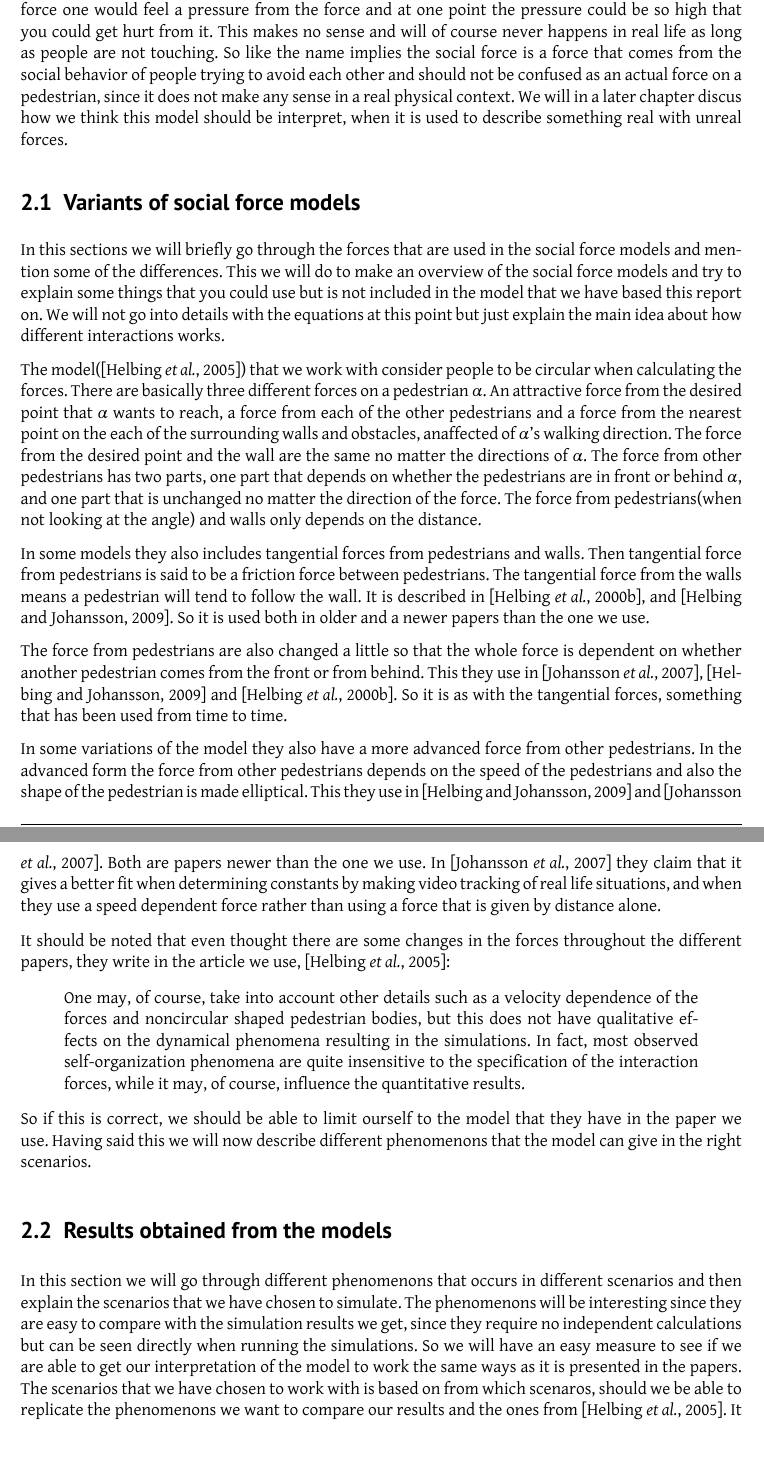
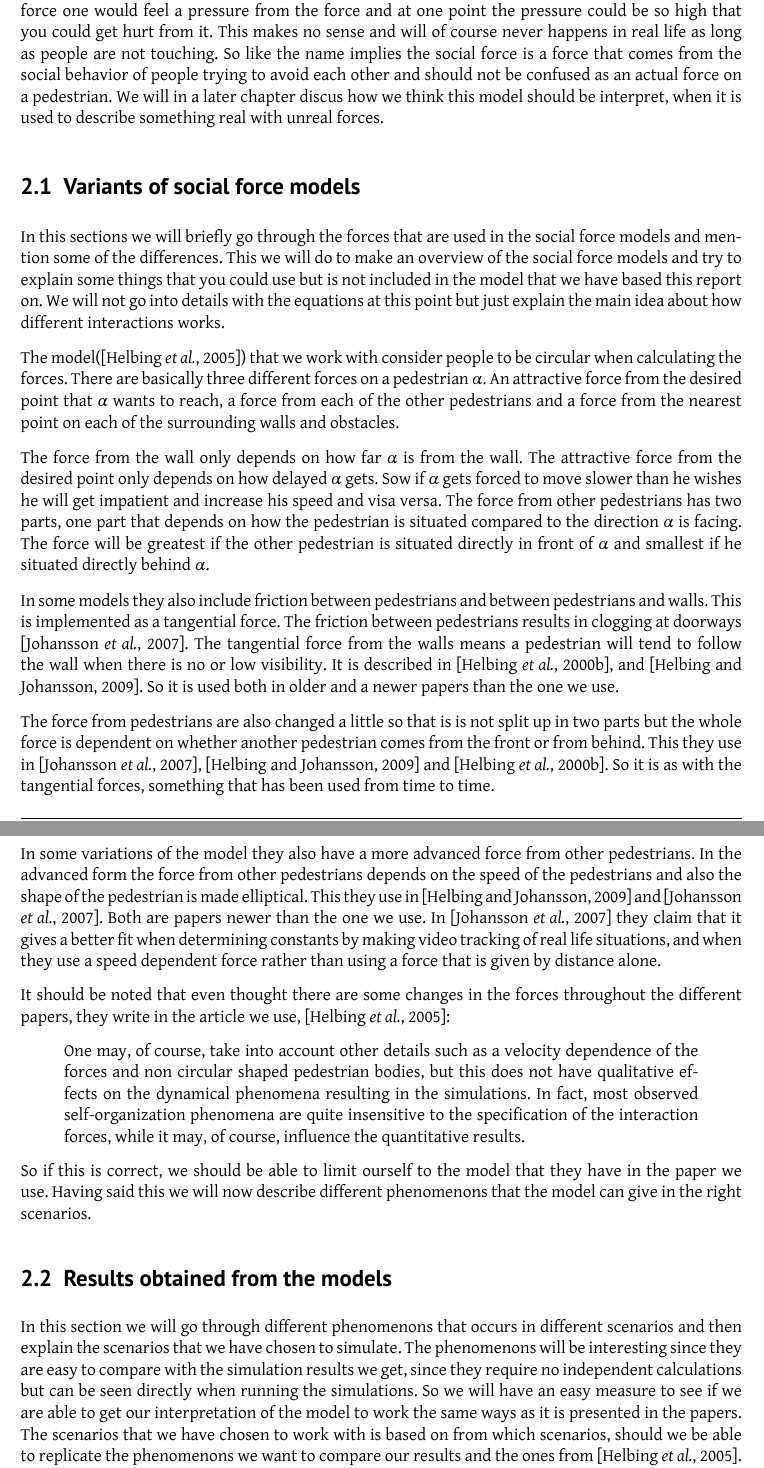
Before and after one commit to tohojo/RUC-math--crowd-modeling, a LaTeX document (LaTeX/crowd-modelling.tex, which reads LaTeX/social-forces.tex): two parts of pages 6 and 7 of 44 before the commit and two parts of pages 6 and 7 of 45 after it, joined at a grey line, cut so that both start at the same text. Compiled offline with XeLaTeX.

Commit message:
Correctet minor stuff in section 1, And refraced and fixed typos in section 2 Ill continue on section 2

```diff
--- a/LaTeX/social-forces.tex
+++ b/LaTeX/social-forces.tex
@@ -21,9 +21,8 @@ would feel a pressure from the force and at one point the pressure could be
 so high that you could get hurt from it. This makes no sense and will of course
 never happens in real life as long as people are not touching. So like the name
 implies the social force is a force that comes from the social behavior of people
-trying to avoid each other and should not be confused as an actual force on a pedestrian,
-since it does not make any sense in a real physical context.  We will in a later chapter discus
- how we think this model should be interpret, when it is used to describe something real with unreal forces.
+trying to avoid each other and should not be confused as an actual force on a pedestrian.
+We will in a later chapter discus how we think this model should be interpret, when it is used to describe something real with unreal forces.
 
 %TODO: Expand on the difference between social and physical forces.
 
@@ -37,19 +36,16 @@ the main idea about how different interactions works.
 The model(\cite{self-org}) that we work with consider people to be circular when calculating the forces.
 There are basically three different forces on a pedestrian $\alpha$. An attractive force from the
 desired point that $\alpha$ wants to reach, a force from each of the other pedestrians and
-a force from the nearest point on the each of the surrounding walls and obstacles, anaffected of
-$\alpha$'s walking direction.
-The force from the desired point and the wall are the same no matter the directions of $\alpha$.
-The force from other pedestrians has two parts, one part that depends on whether the pedestrians are
-in front or behind $\alpha$, and one part that is unchanged no matter the direction of the force.
-The force from pedestrians(when not looking at the angle) and walls only depends on the distance.
+a force from the nearest point on each of the surrounding walls and obstacles.
 
-In some models they also includes tangential forces from pedestrians and walls. Then tangential force
-from pedestrians is said to be a friction force between pedestrians. The tangential force from the walls
-means a pedestrian will tend to follow the wall. It is described in \cite{helbing00},  and \cite{HelbingNew}.
+The force from the wall only depends on how far $\alpha$ is from the wall. The attractive force from the desired point only depends on how delayed $\alpha$ gets. Sow if $\alpha$ gets forced to move slower than he wishes he will get impatient and increase his speed and visa versa.
+The force from other pedestrians has two parts, one part that depends on how the pedestrian is situated compared to the direction $\alpha$ is facing. The force will be greatest if the other pedestrian is situated directly in front of $\alpha$ and smallest if he situated directly behind $\alpha$.
+
+In some models they also include friction between pedestrians and between pedestrians and walls. This is implemented as a tangential force. The friction between pedestrians results in clogging at doorways \cite{ABconstant}. The tangential force from the walls
+means a pedestrian will tend to follow the wall when there is no or low visibility. It is described in \cite{helbing00}, and \cite{HelbingNew}.
 So it is used both in older and a newer papers than the one we use.
 
-The force from pedestrians are also changed a little so that the whole force is dependent
+The force from pedestrians are also changed a little so that is is not split up in two parts but the whole force is dependent
 on whether another pedestrian comes from the front or from behind. This they use in \cite{ABconstant},
 \cite{HelbingNew} and  \cite{helbing00}. So it is as with the tangential forces, something that has been used from time to time.
 
@@ -65,7 +61,7 @@ they write in the article we use, \cite{self-org}:
 \begin{quote}
  One may, of
 course, take into account other details such as a velocity
-dependence of the forces and noncircular shaped
+dependence of the forces and non circular shaped
 pedestrian bodies, but this does not have qualitative
 effects on the dynamical phenomena resulting in the
 simulations. In fact, most observed self-organization
@@ -89,7 +85,7 @@ explain the scenarios that we have chosen to simulate. The phenomenons will be i
 are easy to compare with the simulation results we get, since they require no independent calculations
 but can be seen directly when running the simulations. So we will have an easy measure to see if we
 are able to get our interpretation of the model to work the same ways as it is presented in the papers.
-The scenarios that we have chosen to work with is based on from which scenaros, should we be able
+The scenarios that we have chosen to work with is based on from which scenarios, should we be able
 to replicate the phenomenons we want to compare our results and the ones from \cite{self-org}.
 It should be noted that all the phenomenons are mentioned in our main article \cite{self-org}.
 So it should be possible to reproduce the results from the article using the model they present in the same article.
```
